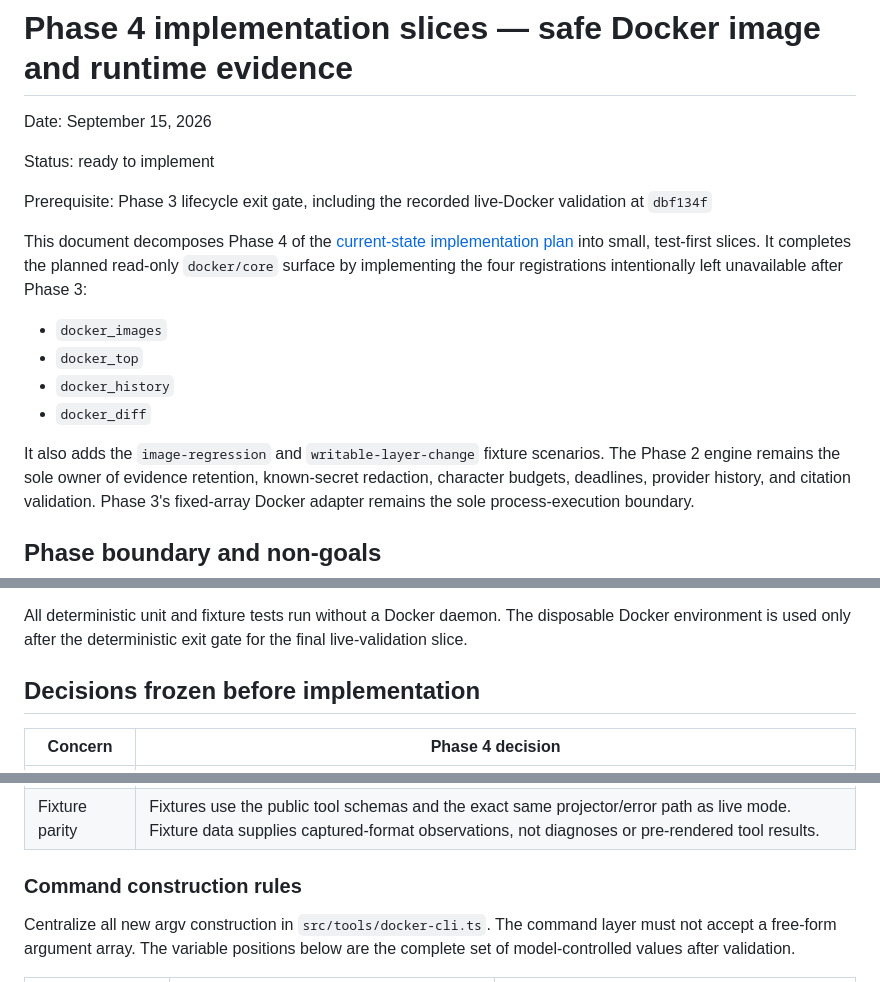
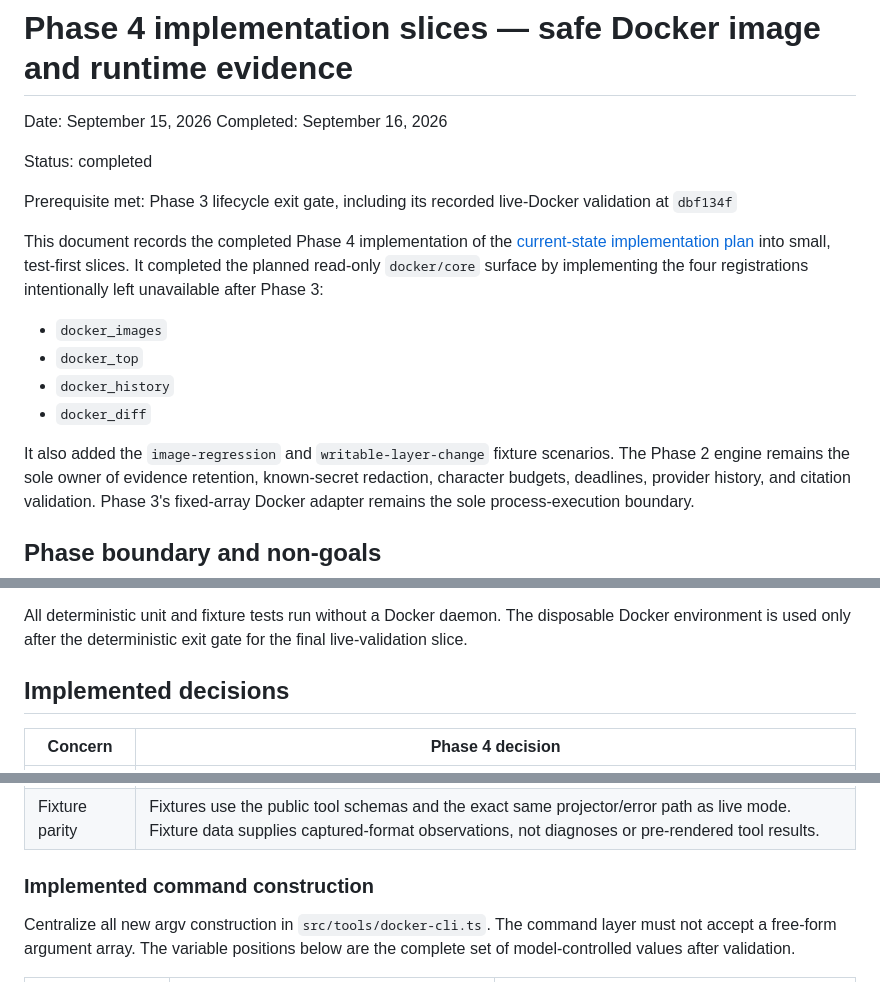
Before and after one commit to riverbuilding/holmes-ts, a Markdown page: docs/phase-4-implementation-slices.md, 3 parts joined by grey strips. GitHub-like rendering.

```diff
--- a/docs/phase-4-implementation-slices.md
+++ b/docs/phase-4-implementation-slices.md
@@ -1,15 +1,16 @@
 # Phase 4 implementation slices — safe Docker image and runtime evidence
 
 Date: September 15, 2026
+Completed: September 16, 2026
 
-Status: ready to implement
+Status: completed
 
-Prerequisite: Phase 3 lifecycle exit gate, including the recorded live-Docker
-validation at `dbf134f`
+Prerequisite met: Phase 3 lifecycle exit gate, including its recorded
+live-Docker validation at `dbf134f`
 
-This document decomposes Phase 4 of the
+This document records the completed Phase 4 implementation of the
 [current-state implementation plan](current-state-implementation-plan.md) into
-small, test-first slices. It completes the planned read-only `docker/core`
+small, test-first slices. It completed the planned read-only `docker/core`
 surface by implementing the four registrations intentionally left unavailable
 after Phase 3:
 
@@ -18,7 +19,7 @@ after Phase 3:
 - `docker_history`
 - `docker_diff`
 
-It also adds the `image-regression` and `writable-layer-change` fixture
+It also added the `image-regression` and `writable-layer-change` fixture
 scenarios. The Phase 2 engine remains the sole owner of evidence retention,
 known-secret redaction, character budgets, deadlines, provider history, and
 citation validation. Phase 3's fixed-array Docker adapter remains the sole
@@ -43,7 +44,7 @@ All deterministic unit and fixture tests run without a Docker daemon. The
 disposable Docker environment is used only after the deterministic exit gate
 for the final live-validation slice.
 
-## Decisions frozen before implementation
+## Implemented decisions
 
 | Concern | Phase 4 decision |
 |---|---|
@@ -60,7 +61,7 @@ for the final live-validation slice.
 | Errors | Reuse the Phase 3 error vocabulary: `not-found`, `unavailable`, `timeout`, `cancelled`, `malformed-output`, and `nonzero-exit`. Add only fixed, tested classification patterns required for a stopped-container `docker_top` response; never forward stderr. |
 | Fixture parity | Fixtures use the public tool schemas and the exact same projector/error path as live mode. Fixture data supplies captured-format observations, not diagnoses or pre-rendered tool results. |
 
-### Command construction rules
+### Implemented command construction
 
 Centralize all new argv construction in `src/tools/docker-cli.ts`. The command
 layer must not accept a free-form argument array. The variable positions below
```
Also changed, not shown: other parts of docs/phase-4-implementation-slices.md (+23 -18 lines).
